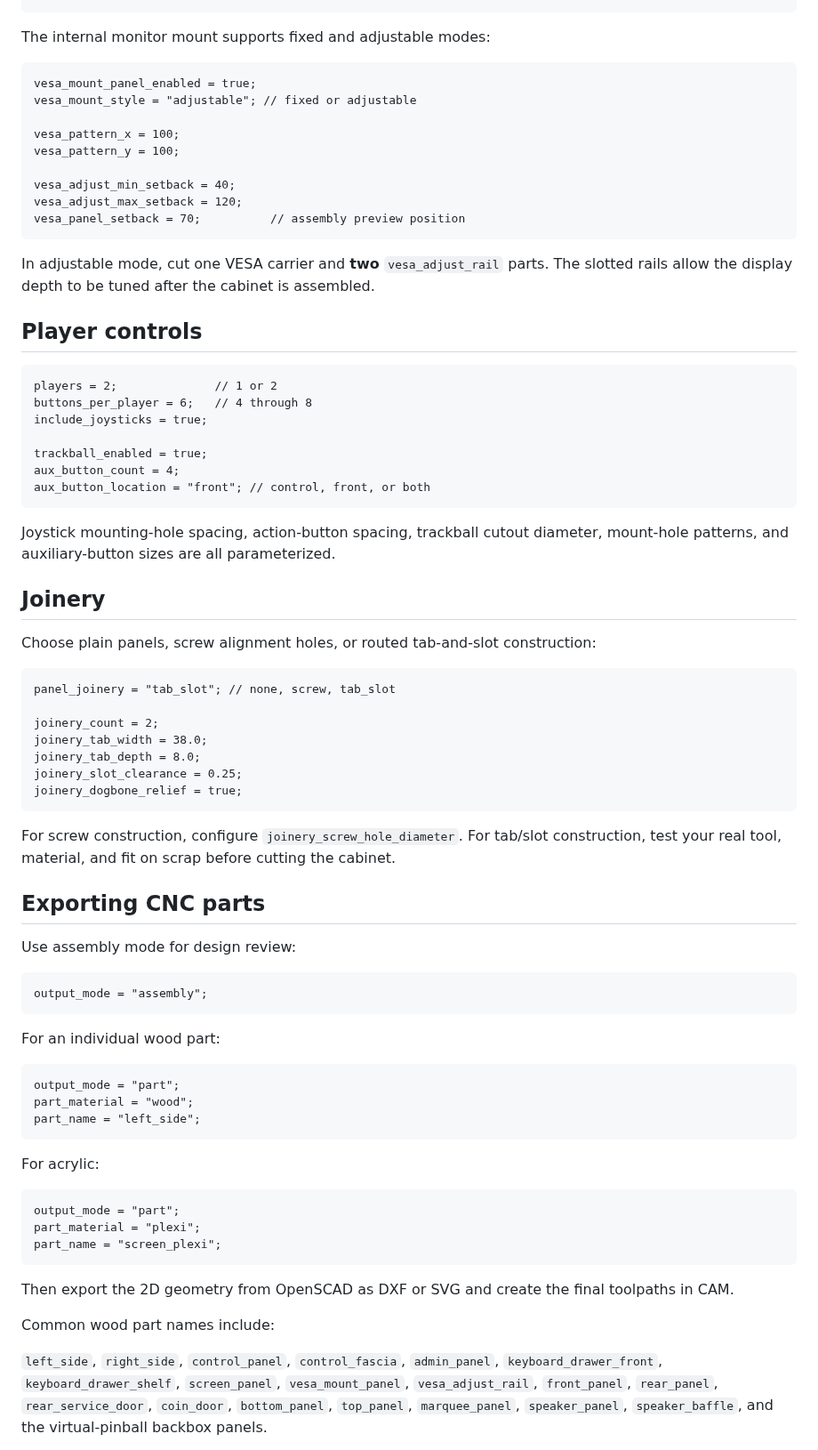
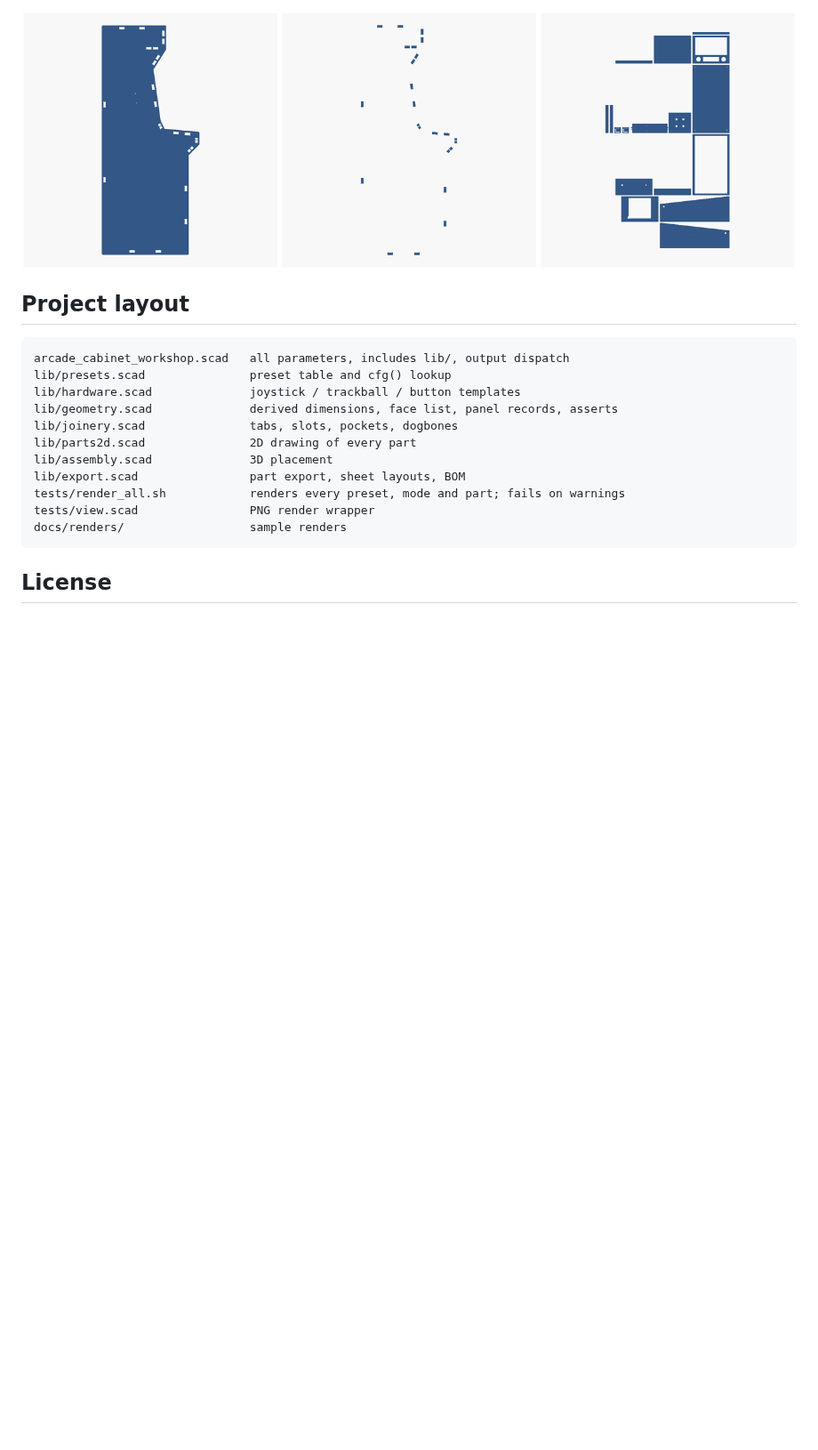
Before and after one commit to DrFlGd/Arcade-Cabinet-Workshop, a Markdown page: README.md, the part around one of its changes. Shown at 89% size. GitHub-like rendering; pictures changed too: docs/renders/parts.png (added); blank space fills up the shorter version.

````diff
--- a/README.md
+++ b/README.md
@@ -96,78 +115,20 @@ control_to_screen_clearance = 30.0;
+![Side panel with tab slots, blind pockets, pinball sheet](docs/renders/parts.png)
+
+## Project layout
+
+```
+arcade_cabinet_workshop.scad   all parameters, includes lib/, output dispatch
+lib/presets.scad               preset table and cfg() lookup
+lib/hardware.scad              joystick / trackball / button templates
+lib/geometry.scad              derived dimensions, face list, panel records, asserts
+lib/joinery.scad               tabs, slots, pockets, dogbones
+lib/parts2d.scad               2D drawing of every part
+lib/assembly.scad              3D placement
+lib/export.scad                part export, sheet layouts, BOM
+tests/render_all.sh            renders every preset, mode and part; fails on warnings
+tests/view.scad                PNG render wrapper
+docs/renders/                  sample renders
 ```
 
-The internal monitor mount supports fixed and adjustable modes:
+## License
 
-```scad
-vesa_mount_panel_enabled = true;
-vesa_mount_style = "adjustable"; // fixed or adjustable
-
-vesa_pattern_x = 100;
-vesa_pattern_y = 100;
-
-vesa_adjust_min_setback = 40;
-vesa_adjust_max_setback = 120;
-vesa_panel_setback = 70;          // assembly preview position
-```
-
-In adjustable mode, cut one VESA carrier and **two** `vesa_adjust_rail` parts. The slotted rails allow the display depth to be tuned after the cabinet is assembled.
-
-## Player controls
-
-```scad
-players = 2;              // 1 or 2
-buttons_per_player = 6;   // 4 through 8
-include_joysticks = true;
-
-trackball_enabled = true;
-aux_button_count = 4;
-aux_button_location = "front"; // control, front, or both
-```
-
-Joystick mounting-hole spacing, action-button spacing, trackball cutout diameter, mount-hole patterns, and auxiliary-button sizes are all parameterized.
-
-## Joinery
-
-Choose plain panels, screw alignment holes, or routed tab-and-slot construction:
-
-```scad
-panel_joinery = "tab_slot"; // none, screw, tab_slot
-
-joinery_count = 2;
-joinery_tab_width = 38.0;
-joinery_tab_depth = 8.0;
-joinery_slot_clearance = 0.25;
-joinery_dogbone_relief = true;
-```
-
-For screw construction, configure `joinery_screw_hole_diameter`. For tab/slot construction, test your real tool, material, and fit on scrap before cutting the cabinet.
-
-## Exporting CNC parts
-
-Use assembly mode for design review:
-
-```scad
-output_mode = "assembly";
-```
-
-For an individual wood part:
-
-```scad
-output_mode = "part";
-part_material = "wood";
-part_name = "left_side";
-```
-
-For acrylic:
-
-```scad
-output_mode = "part";
-part_material = "plexi";
-part_name = "screen_plexi";
-```
-
-Then export the 2D geometry from OpenSCAD as DXF or SVG and create the final toolpaths in CAM.
-
-Common wood part names include:
-
-`left_side`, `right_side`, `control_panel`, `control_fascia`, `admin_panel`, `keyboard_drawer_front`, `keyboard_drawer_shelf`, `screen_panel`, `vesa_mount_panel`, `vesa_adjust_rail`, `front_panel`, `rear_panel`, `rear_service_door`, `coin_door`, `bottom_panel`, `top_panel`, `marquee_panel`, `speaker_panel`, `speaker_baffle`, and the virtual-pinball backbox panels.
-
````
Also changed, not shown: other parts of README.md (+77 -78 lines), CHANGELOG.md (added, +40 -0 lines), docs/renders/default_standup.png (added), docs/renders/preset_cutaways.png (added), docs/renders/presets.png (added), 10 other files.
